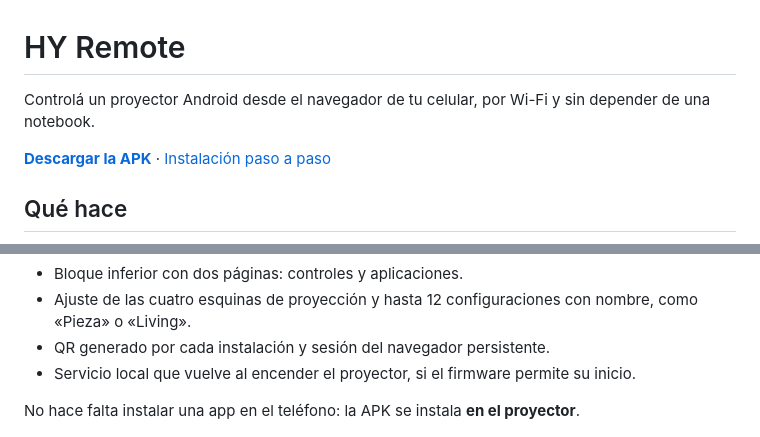
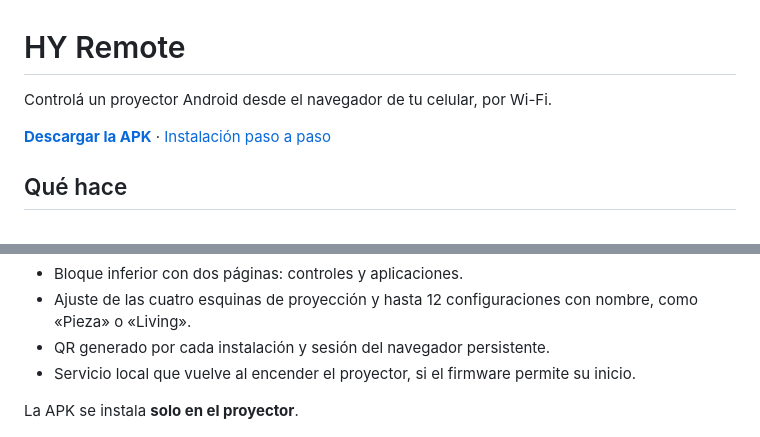
Before and after one commit to Aleervdnr/hy-remote, a Markdown page: README.md, 2 parts joined by grey strips. Drawn GitHub-style.

Commit message:
Clarify projector-only installation in README

```diff
--- a/README.md
+++ b/README.md
@@ -1,6 +1,6 @@
 # HY Remote
 
-Controlá un proyector Android desde el navegador de tu celular, por Wi-Fi y sin depender de una notebook.
+Controlá un proyector Android desde el navegador de tu celular, por Wi-Fi.
 
 **[Descargar la APK](https://github.com/Aleervdnr/hy-remote/releases/latest/download/HY-Remote.apk)** · [Instalación paso a paso](docs/INSTALACION.md)
 
@@ -15,7 +15,7 @@ Controlá un proyector Android desde el navegador de tu celular, por Wi-Fi y sin
 - QR generado por cada instalación y sesión del navegador persistente.
 - Servicio local que vuelve al encender el proyector, si el firmware permite su inicio.
 
-No hace falta instalar una app en el teléfono: la APK se instala **en el proyector**.
+La APK se instala **solo en el proyector**.
 
 <img src="docs/images/control.png" alt="Control y accesos a apps desde el celular" width="240"> <img src="docs/images/proyeccion.png" alt="Configuraciones de proyección" width="240">
 
```
